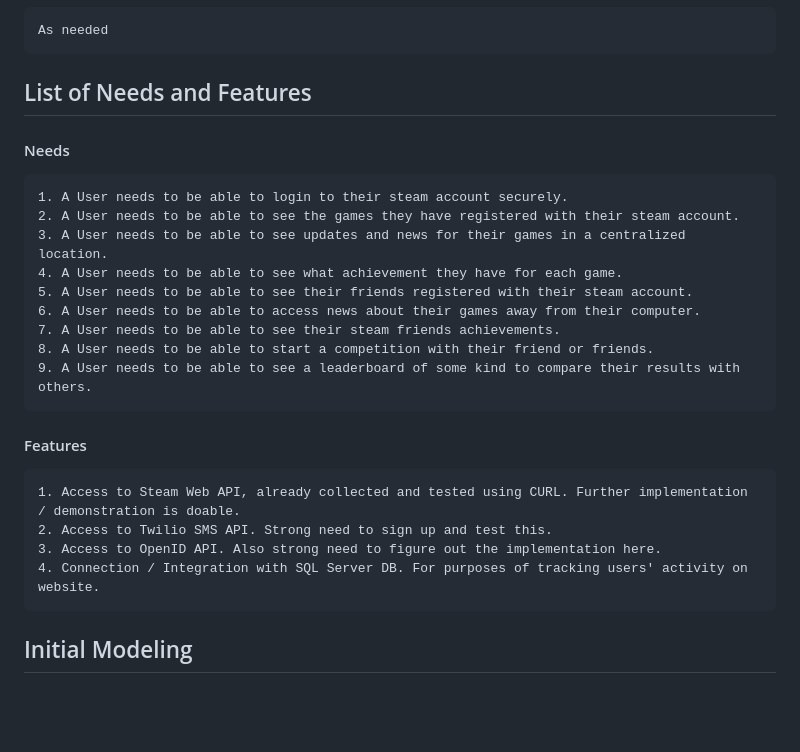
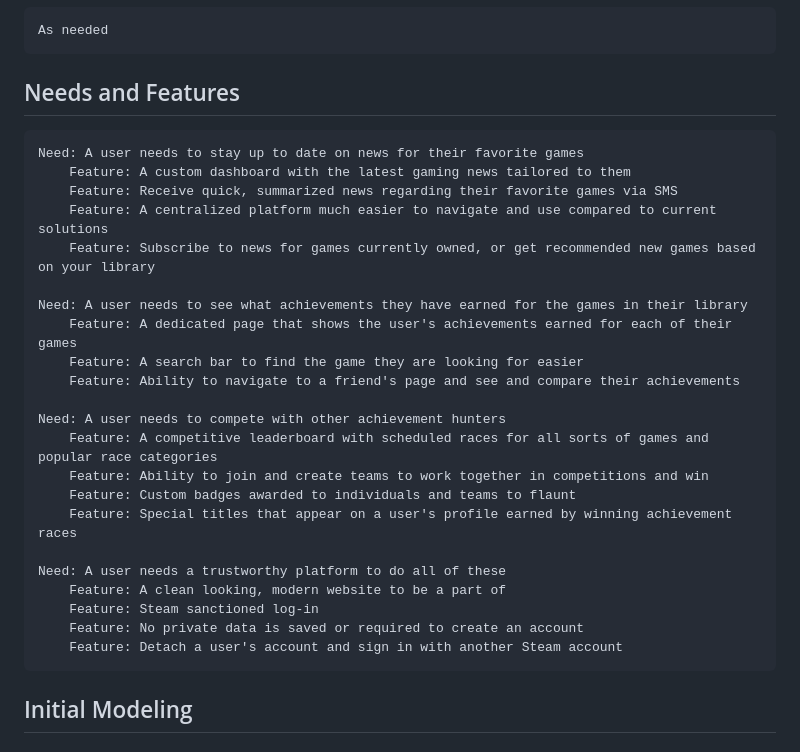
Before and after one commit to SWoinowsky/ProjectTeamPlus, a Markdown page: Project Inception/Steam Inception Template.md, the part around the change. Drawn GitHub-style; blank space fills up the shorter version.

Commit message:
architect decisions and updated needs&features

```diff
--- a/Project Inception/Steam Inception Template.md
+++ b/Project Inception/Steam Inception Template.md
@@ -55,24 +55,30 @@ Project Inception Worksheet
 ### Other Elicitation Activities?
     As needed
 
-## List of Needs and Features
-#### Needs
-    1. A User needs to be able to login to their steam account securely.
-    2. A User needs to be able to see the games they have registered with their steam account.
-    3. A User needs to be able to see updates and news for their games in a centralized location.
-    4. A User needs to be able to see what achievement they have for each game.
-    5. A User needs to be able to see their friends registered with their steam account.
-    6. A User needs to be able to access news about their games away from their computer.
-    7. A User needs to be able to see their steam friends achievements.
-    8. A User needs to be able to start a competition with their friend or friends.
-    9. A User needs to be able to see a leaderboard of some kind to compare their results with others.
+## Needs and Features
+    Need: A user needs to stay up to date on news for their favorite games
+        Feature: A custom dashboard with the latest gaming news tailored to them
+        Feature: Receive quick, summarized news regarding their favorite games via SMS
+        Feature: A centralized platform much easier to navigate and use compared to current solutions
+        Feature: Subscribe to news for games currently owned, or get recommended new games based on your library
 
+    Need: A user needs to see what achievements they have earned for the games in their library
+        Feature: A dedicated page that shows the user's achievements earned for each of their games
+        Feature: A search bar to find the game they are looking for easier
+        Feature: Ability to navigate to a friend's page and see and compare their achievements
 
-#### Features
-    1. Access to Steam Web API, already collected and tested using CURL. Further implementation / demonstration is doable.
-    2. Access to Twilio SMS API. Strong need to sign up and test this.
-    3. Access to OpenID API. Also strong need to figure out the implementation here.
-    4. Connection / Integration with SQL Server DB. For purposes of tracking users' activity on website.
+    Need: A user needs to compete with other achievement hunters
+        Feature: A competitive leaderboard with scheduled races for all sorts of games and popular race categories
+        Feature: Ability to join and create teams to work together in competitions and win
+        Feature: Custom badges awarded to individuals and teams to flaunt
+        Feature: Special titles that appear on a user's profile earned by winning achievement races
+
+    Need: A user needs a trustworthy platform to do all of these
+        Feature: A clean looking, modern website to be a part of
+        Feature: Steam sanctioned log-in
+        Feature: No private data is saved or required to create an account
+        Feature: Detach a user's account and sign in with another Steam account
+
 
 ## Initial Modeling
 
```
Also changed, not shown: Milestones/Milestone4/architectDecisions.md (added, +57 -0 lines).
